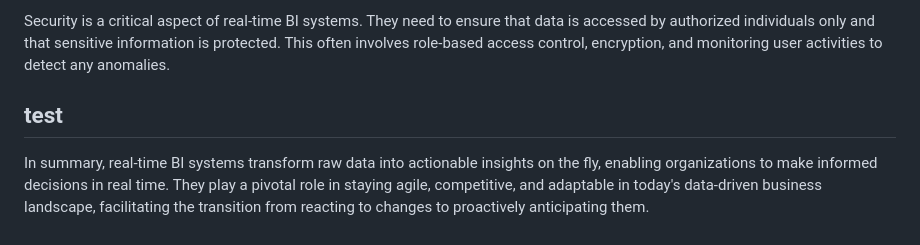
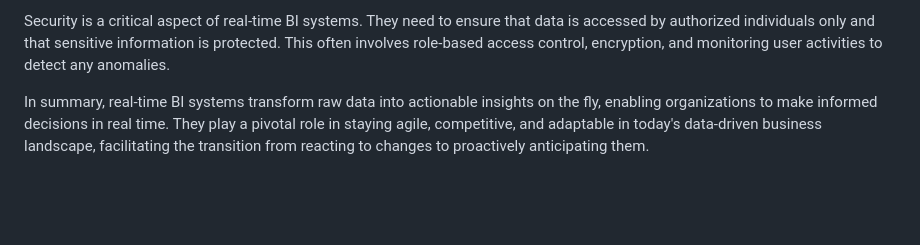
Before and after one commit to hpccsystems-solutions-lab/Solutions-lab-website-content, a Markdown page: projects/realBi/intro.md, the part around the change. GitHub-like rendering; blank space fills up the shorter version.

```diff
--- a/projects/realBi/intro.md
+++ b/projects/realBi/intro.md
@@ -15,5 +15,5 @@ Real-time BI systems utilize powerful visualization techniques, including dashbo
 One of the primary advantages of real-time BI is its ability to enable proactive decision-making. For example, in the retail industry, real-time BI can help adjust pricing strategies based on competitor prices and customer demand changes in real time. Similarly, manufacturing companies can optimize production processes by analyzing real-time data from sensors on machinery and equipment.
 
 Security is a critical aspect of real-time BI systems. They need to ensure that data is accessed by authorized individuals only and that sensitive information is protected. This often involves role-based access control, encryption, and monitoring user activities to detect any anomalies.
-## test
+
 In summary, real-time BI systems transform raw data into actionable insights on the fly, enabling organizations to make informed decisions in real time. They play a pivotal role in staying agile, competitive, and adaptable in today's data-driven business landscape, facilitating the transition from reacting to changes to proactively anticipating them.
```
